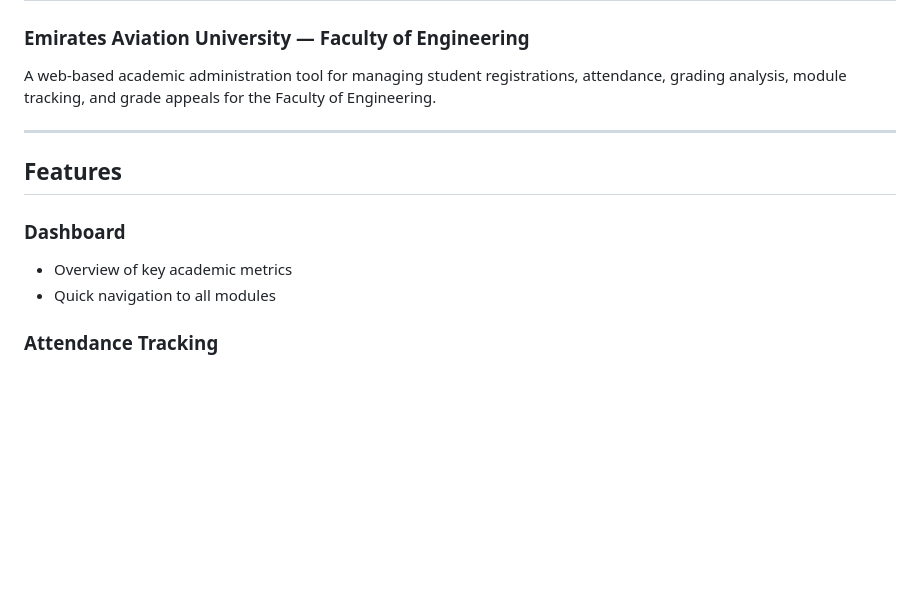
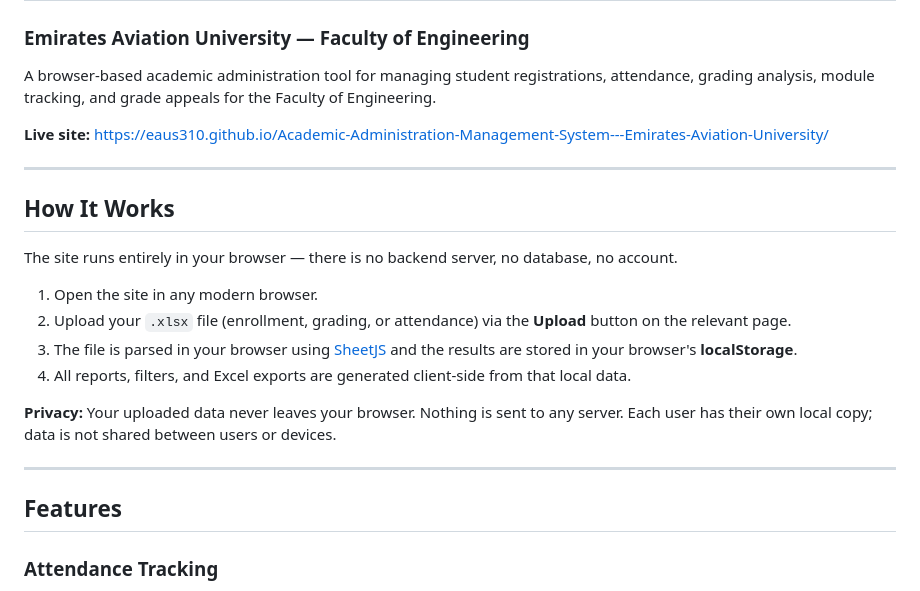
Before and after one commit to EAUS310/Academic-Administration-Management-System---Emirates-Aviation-University, a Markdown page: README.md, the part around one of its changes. GitHub-like rendering; blank space fills up the shorter version.

```diff
--- a/README.md
+++ b/README.md
@@ -1,15 +1,26 @@
 # Academic Registration Management System
 ### Emirates Aviation University — Faculty of Engineering
 
-A web-based academic administration tool for managing student registrations, attendance, grading analysis, module tracking, and grade appeals for the Faculty of Engineering.
+A browser-based academic administration tool for managing student registrations, attendance, grading analysis, module tracking, and grade appeals for the Faculty of Engineering.
+
+**Live site:** https://eaus310.github.io/Academic-Administration-Management-System---Emirates-Aviation-University/
+
+---
+
+## How It Works
+
+The site runs entirely in your browser — there is no backend server, no database, no account.
+
+1. Open the site in any modern browser.
+2. Upload your `.xlsx` file (enrollment, grading, or attendance) via the **Upload** button on the relevant page.
+3. The file is parsed in your browser using [SheetJS](https://sheetjs.com/) and the results are stored in your browser's **localStorage**.
+4. All reports, filters, and Excel exports are generated client-side from that local data.
+
+**Privacy:** Your uploaded data never leaves your browser. Nothing is sent to any server. Each user has their own local copy; data is not shared between users or devices.
 
 ---
 
 ## Features
-
-### Dashboard
-- Overview of key academic metrics
-- Quick navigation to all modules
 
 ### Attendance Tracking
 - Upload and view attendance data from Excel
```
Also changed, not shown: other parts of README.md (+76 -55 lines).
